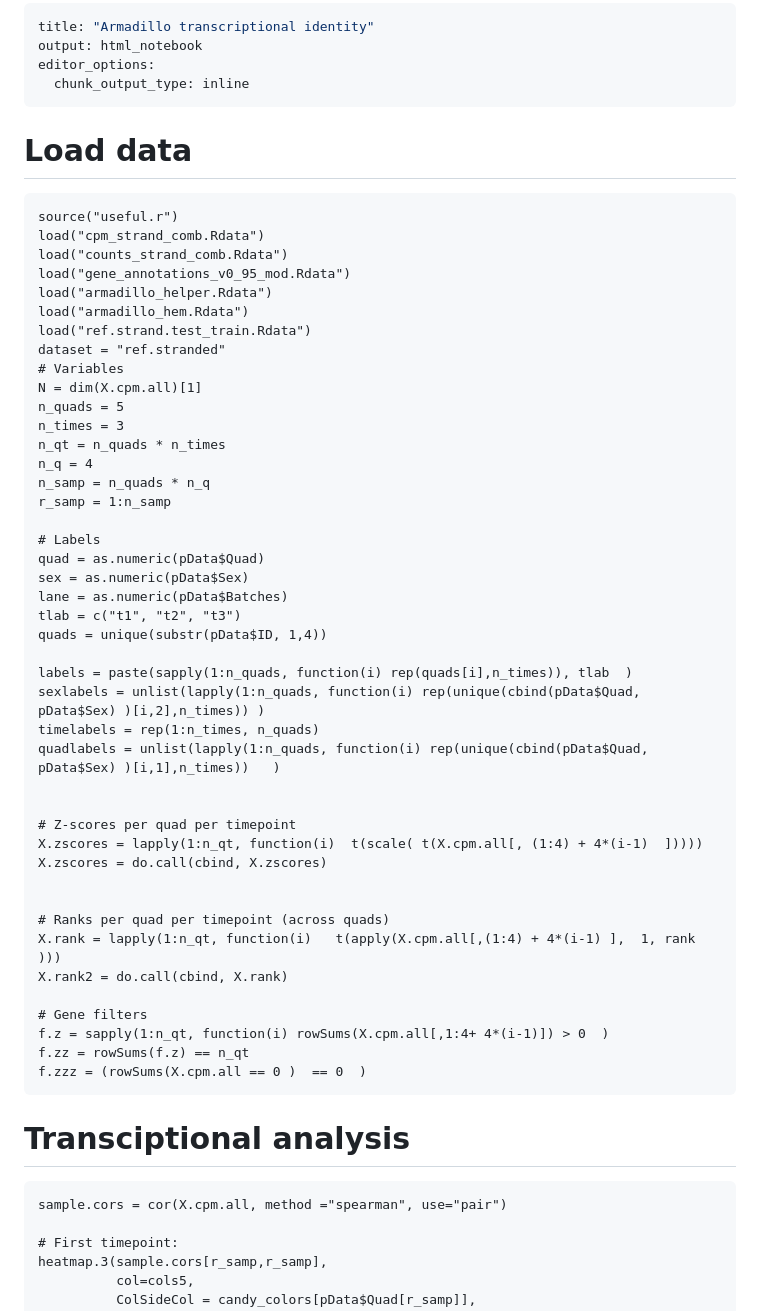
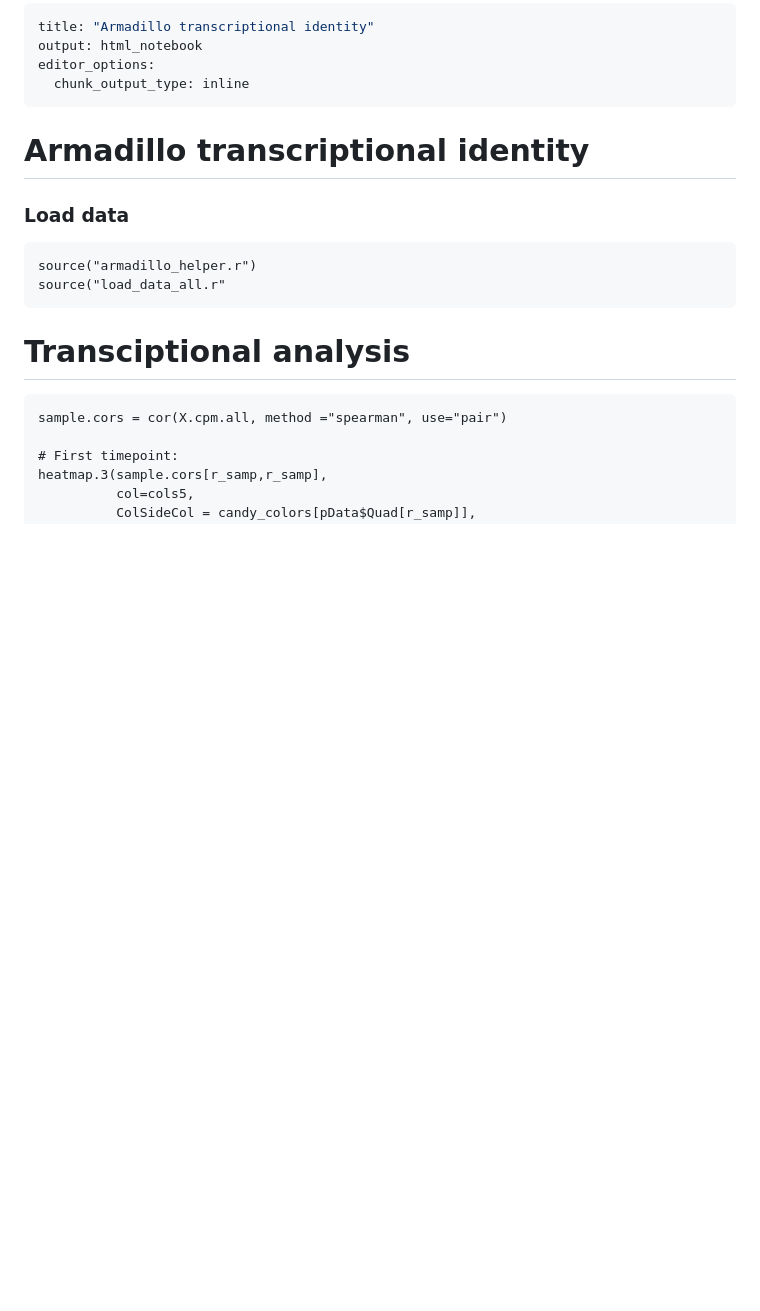
Before and after one commit to sarbal/ayotochtli, a Markdown page: notebooks/gene_expression_notebook.md, the part around the change. GitHub-like rendering; blank space fills up the shorter version.

````diff
--- a/notebooks/gene_expression_notebook.md
+++ b/notebooks/gene_expression_notebook.md
@@ -5,51 +5,12 @@ editor_options:
   chunk_output_type: inline
 ---
 
-# Load data
+# Armadillo transcriptional identity
+
+### Load data
 ```{r}
-source("useful.r")
-load("cpm_strand_comb.Rdata")
-load("counts_strand_comb.Rdata")
-load("gene_annotations_v0_95_mod.Rdata")
-load("armadillo_helper.Rdata")
-load("armadillo_hem.Rdata")
-load("ref.strand.test_train.Rdata")
-dataset = "ref.stranded"
-# Variables
-N = dim(X.cpm.all)[1]
-n_quads = 5
-n_times = 3
-n_qt = n_quads * n_times
-n_q = 4
-n_samp = n_quads * n_q
-r_samp = 1:n_samp
-
-# Labels
-quad = as.numeric(pData$Quad)
-sex = as.numeric(pData$Sex)
-lane = as.numeric(pData$Batches)
-tlab = c("t1", "t2", "t3")
-quads = unique(substr(pData$ID, 1,4))
-
-labels = paste(sapply(1:n_quads, function(i) rep(quads[i],n_times)), tlab  )
-sexlabels = unlist(lapply(1:n_quads, function(i) rep(unique(cbind(pData$Quad, pData$Sex) )[i,2],n_times)) )
-timelabels = rep(1:n_times, n_quads)
-quadlabels = unlist(lapply(1:n_quads, function(i) rep(unique(cbind(pData$Quad, pData$Sex) )[i,1],n_times))   )
-
-
-# Z-scores per quad per timepoint
-X.zscores = lapply(1:n_qt, function(i)  t(scale( t(X.cpm.all[, (1:4) + 4*(i-1)  ]))))
-X.zscores = do.call(cbind, X.zscores)
-
-
-# Ranks per quad per timepoint (across quads)
-X.rank = lapply(1:n_qt, function(i)   t(apply(X.cpm.all[,(1:4) + 4*(i-1) ],  1, rank )))
-X.rank2 = do.call(cbind, X.rank)
-
-# Gene filters
-f.z = sapply(1:n_qt, function(i) rowSums(X.cpm.all[,1:4+ 4*(i-1)]) > 0  )
-f.zz = rowSums(f.z) == n_qt
-f.zzz = (rowSums(X.cpm.all == 0 )  == 0  )
+source("armadillo_helper.r")
+source("load_data_all.r"
 ```
 
 
````
